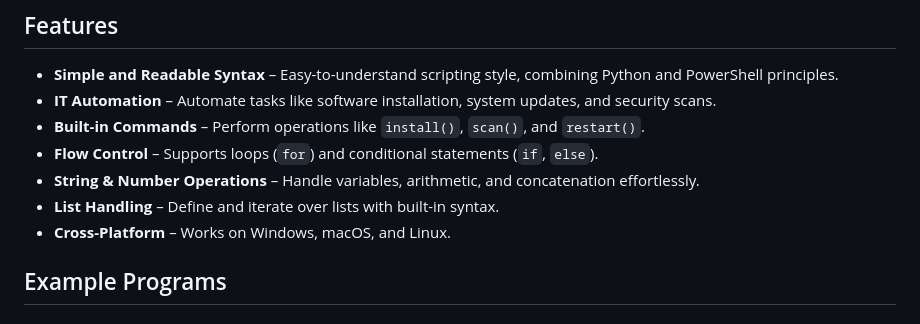
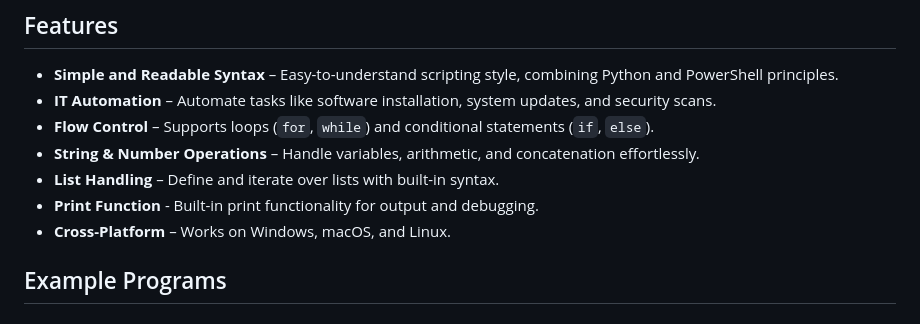
Before and after one commit to patrickking67/cloudscribe, a Markdown page: README.md, the part around the change. Rendered like a GitHub page.

```diff
--- a/README.md
+++ b/README.md
@@ -12,10 +12,10 @@ I work in IT and wanted to create a language that blends the simplicity of Pytho
 
 - **Simple and Readable Syntax** – Easy-to-understand scripting style, combining Python and PowerShell principles.
 - **IT Automation** – Automate tasks like software installation, system updates, and security scans.
-- **Built-in Commands** – Perform operations like `install()`, `scan()`, and `restart()`.
-- **Flow Control** – Supports loops (`for`) and conditional statements (`if`, `else`).
+- **Flow Control** – Supports loops (`for`, `while`) and conditional statements (`if`, `else`).
 - **String & Number Operations** – Handle variables, arithmetic, and concatenation effortlessly.
 - **List Handling** – Define and iterate over lists with built-in syntax.
+- **Print Function** - Built-in print functionality for output and debugging.
 - **Cross-Platform** – Works on Windows, macOS, and Linux.
 
 ## Example Programs
```
